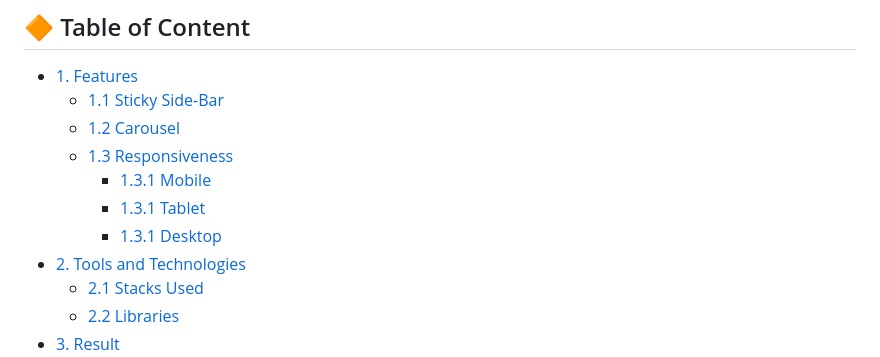
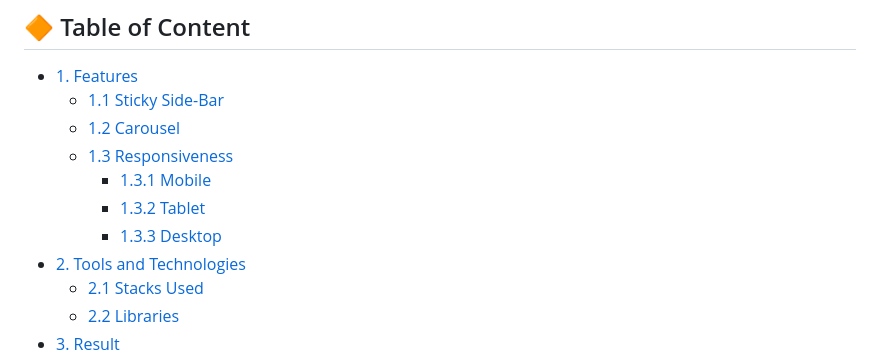
Before and after one commit to jeanjusten/Portal_News, a Markdown page: README.md, the part around the change. Drawn GitHub-style.

```diff
--- a/README.md
+++ b/README.md
@@ -13,8 +13,8 @@
   - [1.2 Carousel](#arrow_forward-carousel)
   - [1.3 Responsiveness](#arrow_forward-responsiveness)
     - [1.3.1 Mobile](#small_red_triangle_down-mobile)
-    - [1.3.1 Tablet](#small_red_triangle_down-tablet)
-    - [1.3.1 Desktop](#small_red_triangle_down-desktop)
+    - [1.3.2 Tablet](#small_red_triangle_down-tablet)
+    - [1.3.3 Desktop](#small_red_triangle_down-desktop)
 - [2. Tools and Technologies](#large_orange_diamond-tools-and-technologies)
   - [2.1 Stacks Used](#arrow_forward-stacks-used)
   - [2.2 Libraries](#arrow_forward-libraries)
```
